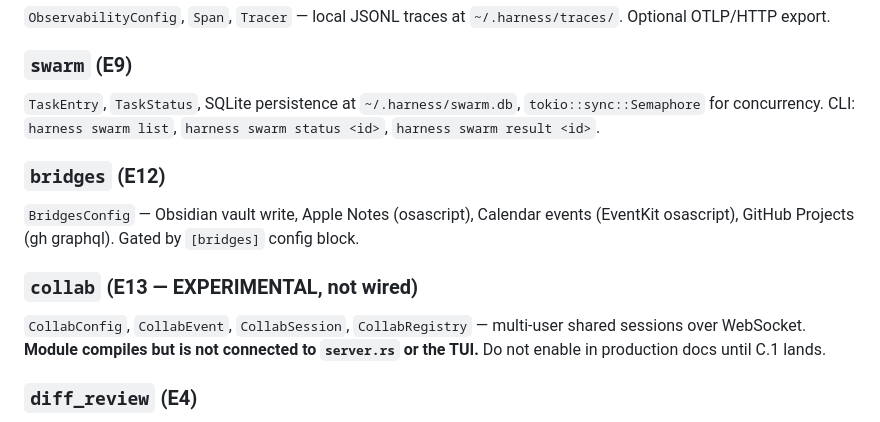
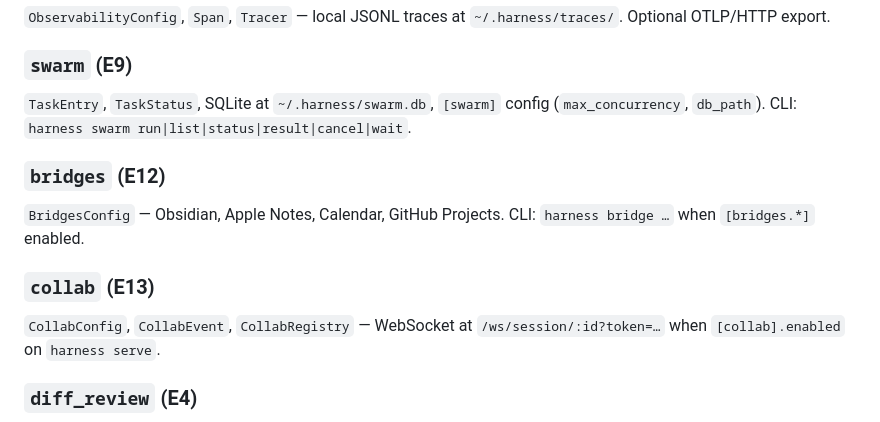
Before and after one commit to seanebones-lang/harness, a Markdown page: CLAUDE.md, the part around the change. GitHub-like rendering.

Commit message:
docs: update CLAUDE.md for Phase C wiring

```diff
--- a/CLAUDE.md
+++ b/CLAUDE.md
@@ -287,15 +287,15 @@ New MCP 2.0 features:
 
 ### `swarm` (E9)
 
-`TaskEntry`, `TaskStatus`, SQLite persistence at `~/.harness/swarm.db`, `tokio::sync::Semaphore` for concurrency. CLI: `harness swarm list`, `harness swarm status <id>`, `harness swarm result <id>`.
+`TaskEntry`, `TaskStatus`, SQLite at `~/.harness/swarm.db`, `[swarm]` config (`max_concurrency`, `db_path`). CLI: `harness swarm run|list|status|result|cancel|wait`.
 
 ### `bridges` (E12)
 
-`BridgesConfig` — Obsidian vault write, Apple Notes (osascript), Calendar events (EventKit osascript), GitHub Projects (gh graphql). Gated by `[bridges]` config block.
+`BridgesConfig` — Obsidian, Apple Notes, Calendar, GitHub Projects. CLI: `harness bridge …` when `[bridges.*]` enabled.
 
-### `collab` (E13 — **EXPERIMENTAL, not wired**)
+### `collab` (E13)
 
-`CollabConfig`, `CollabEvent`, `CollabSession`, `CollabRegistry` — multi-user shared sessions over WebSocket. **Module compiles but is not connected to `server.rs` or the TUI.** Do not enable in production docs until C.1 lands.
+`CollabConfig`, `CollabEvent`, `CollabRegistry` — WebSocket at `/ws/session/:id?token=…` when `[collab].enabled` on `harness serve`.
 
 ### `diff_review` (E4)
 
```
